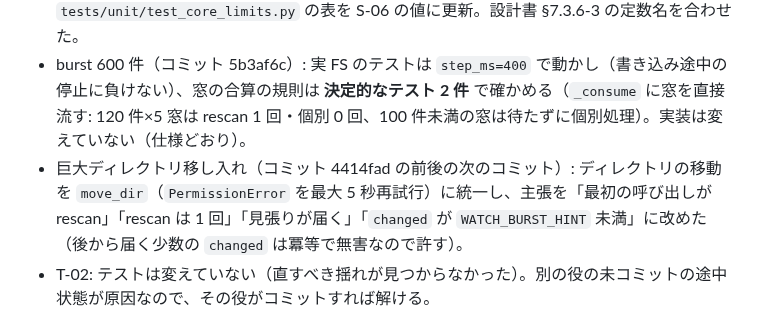
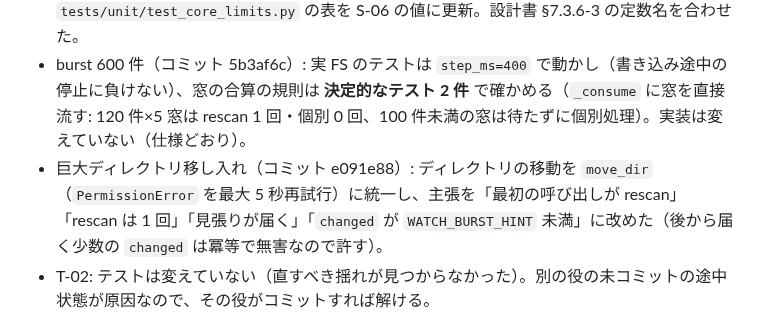
Before and after one commit to ShinichiOkas/Lucianke, a Markdown page: bugs/BUG-0006-full-suite-red-tokens-wip-and-watcher-flake.md, the part around the change. GitHub-like rendering.

Commit message:
BUG-0006: 票のコミット ID を直す
Co-Authored-By: Claude Opus 5.5 <noreply@anthropic.com>

```diff
--- a/bugs/BUG-0006-full-suite-red-tokens-wip-and-watcher-flake.md
+++ b/bugs/BUG-0006-full-suite-red-tokens-wip-and-watcher-flake.md
@@ -23,7 +23,7 @@
 ## 直し方
 - 定数（コミット 9c16f93、57f519d）: `WATCH_STEP_MS=10`、`WATCH_DEBOUNCE_MS=1000`、`WATCH_BURST_HINT=100`、`WATCH_BURST_QUIET_S=0.3`、`WATCH_EXPECT_TTL_S=10.0` を `core/limits.py` に置き、`watcher.py` は import する（`__all__` からは外した）。`tests/unit/test_core_limits.py` の表を S-06 の値に更新。設計書 §7.3.6-3 の定数名を合わせた。
 - burst 600 件（コミット 5b3af6c）: 実 FS のテストは `step_ms=400` で動かし（書き込み途中の停止に負けない）、窓の合算の規則は **決定的なテスト 2 件** で確かめる（`_consume` に窓を直接流す: 120 件×5 窓は rescan 1 回・個別 0 回、100 件未満の窓は待たずに個別処理）。実装は変えていない（仕様どおり）。
-- 巨大ディレクトリ移し入れ（コミット 4414fad の前後の次のコミット）: ディレクトリの移動を `move_dir`（`PermissionError` を最大 5 秒再試行）に統一し、主張を「最初の呼び出しが rescan」「rescan は 1 回」「見張りが届く」「`changed` が `WATCH_BURST_HINT` 未満」に改めた（後から届く少数の `changed` は冪等で無害なので許す）。
+- 巨大ディレクトリ移し入れ（コミット e091e88）: ディレクトリの移動を `move_dir`（`PermissionError` を最大 5 秒再試行）に統一し、主張を「最初の呼び出しが rescan」「rescan は 1 回」「見張りが届く」「`changed` が `WATCH_BURST_HINT` 未満」に改めた（後から届く少数の `changed` は冪等で無害なので許す）。
 - T-02: テストは変えていない（直すべき揺れが見つからなかった）。別の役の未コミットの途中状態が原因なので、その役がコミットすれば解ける。
 
 ## 確認
```
